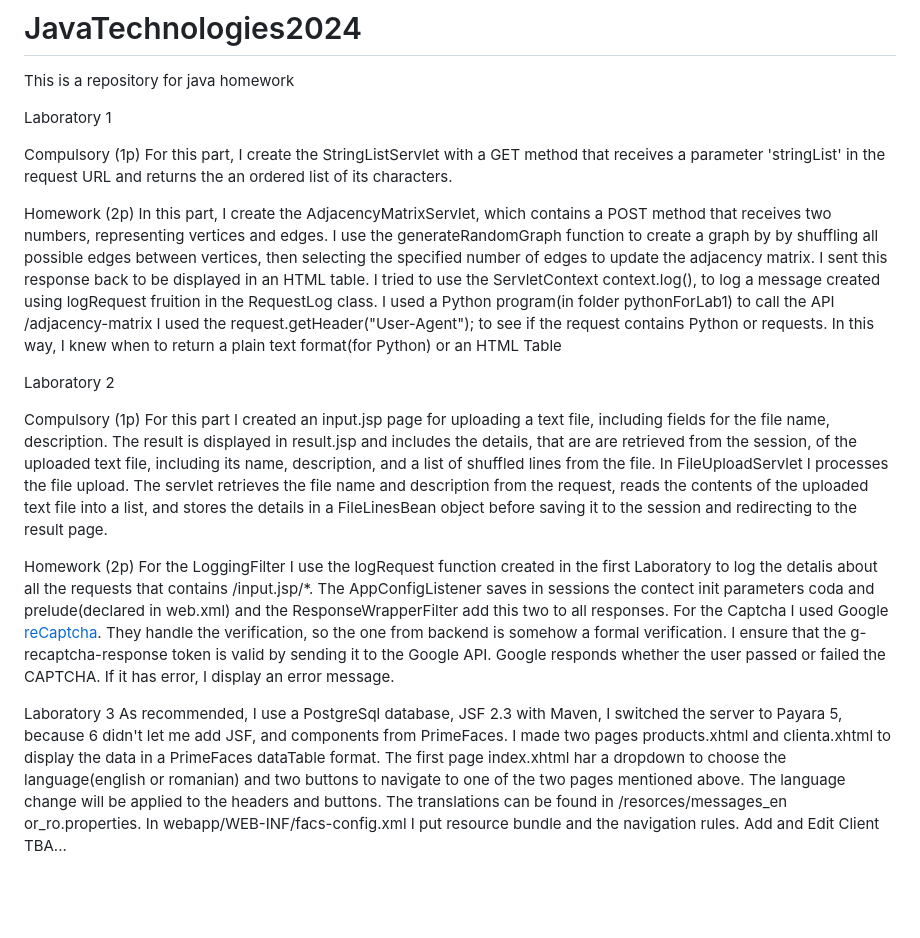
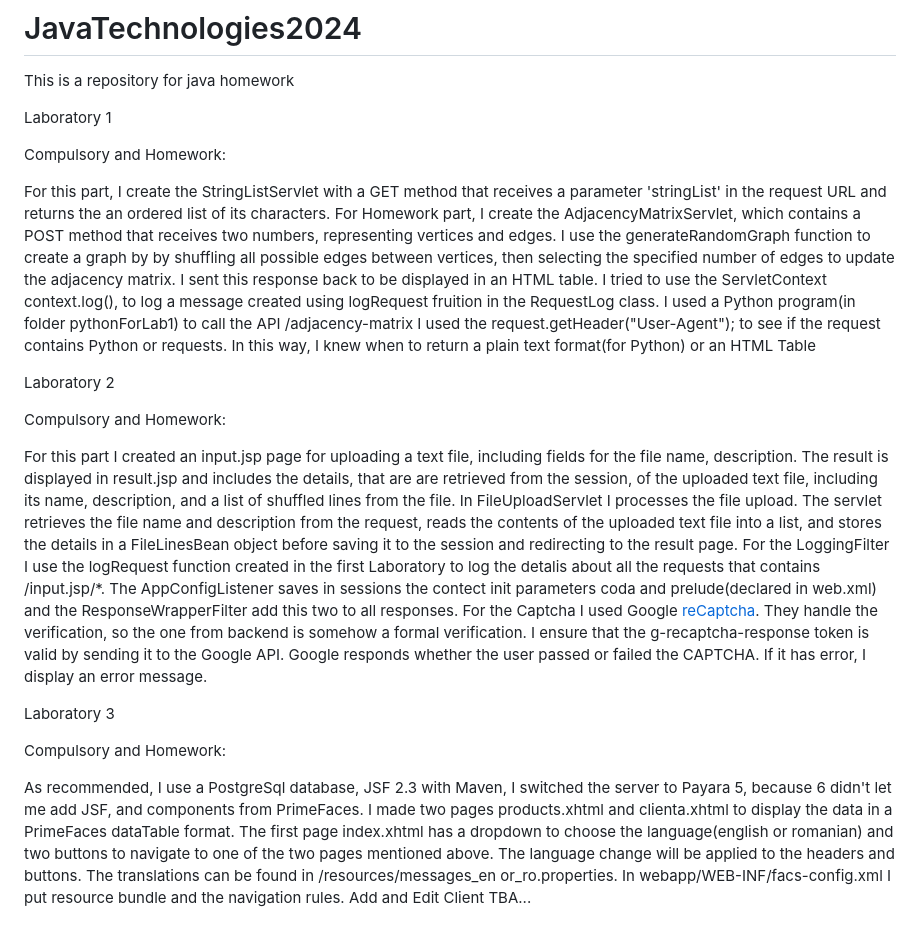
Before and after one commit to IoanaMP/JavaTechnologies2024, a Markdown page: README.md, the part around the change. Rendered like a GitHub page; blank space fills up the shorter version.

```diff
--- a/README.md
+++ b/README.md
@@ -3,30 +3,31 @@ This is a repository for java homework
 
 Laboratory 1
 
-Compulsory (1p)
+Compulsory and Homework:
+
 For this part, I create the StringListServlet with a GET method that receives a parameter 'stringList' in the request URL and returns the an ordered list of its characters.
-
-Homework (2p)
-In this part, I create the AdjacencyMatrixServlet, which contains a POST method that receives two numbers, representing vertices and edges.
+For Homework part, I create the AdjacencyMatrixServlet, which contains a POST method that receives two numbers, representing vertices and edges.
 I use the generateRandomGraph function to create a graph by by shuffling all possible edges between vertices, then selecting the specified number of edges to update the adjacency matrix. I sent this response back to be displayed in an HTML table.
 I tried to use the ServletContext context.log(), to log a message created using logRequest fruition in the RequestLog class.
 I used a Python program(in folder pythonForLab1) to call the API /adjacency-matrix I used the request.getHeader("User-Agent"); to see if the request contains Python or requests. In this way, I knew when to return a plain text format(for Python) or an HTML Table
 
 Laboratory 2
 
-Compulsory (1p)
+Compulsory and Homework:
+
 For this part I created an input.jsp page for uploading a text file, including fields for the file name, description.
 The result is displayed in result.jsp and includes the details, that are are retrieved from the session, of the uploaded text file, including its name, description, and a list of shuffled lines from the file.
 In FileUploadServlet I processes the file upload. The servlet retrieves the file name and description from the request, reads the contents of the uploaded text file into a list, and stores the details in a FileLinesBean object before saving it to the session and redirecting to the result page.
-
-Homework (2p)
 For the LoggingFilter I use the logRequest function created in the first Laboratory to log the detalis about all the requests that contains /input.jsp/*.
 The AppConfigListener saves in sessions the contect init parameters coda and prelude(declared in web.xml) and the ResponseWrapperFilter add this two to all responses.
 For the Captcha I used Google [reCaptcha](https://www.google.com/recaptcha/about/). They handle the verification, so the one from backend is somehow a formal verification. I ensure that the g-recaptcha-response token is valid by sending it to the Google API. Google responds whether the user passed or failed the CAPTCHA. If it has error, I display an error message.
 
 Laboratory 3
+
+Compulsory and Homework:
+
 As recommended, I use a PostgreSql database, JSF 2.3 with Maven, I switched the server to Payara 5, because 6 didn't let me add JSF, and components from PrimeFaces.
 I made two pages products.xhtml and clienta.xhtml to display the data in a PrimeFaces dataTable format.
-The first page index.xhtml har a dropdown to choose the language(english or romanian) and two buttons to navigate to one of the two pages mentioned above. The language change will be applied to the headers and buttons. The translations can be found in /resorces/messages_en or_ro.properties.
+The first page index.xhtml has a dropdown to choose the language(english or romanian) and two buttons to navigate to one of the two pages mentioned above. The language change will be applied to the headers and buttons. The translations can be found in /resources/messages_en or_ro.properties.
 In webapp/WEB-INF/facs-config.xml I put resource bundle and the navigation rules.
 Add and Edit Client TBA...
```
